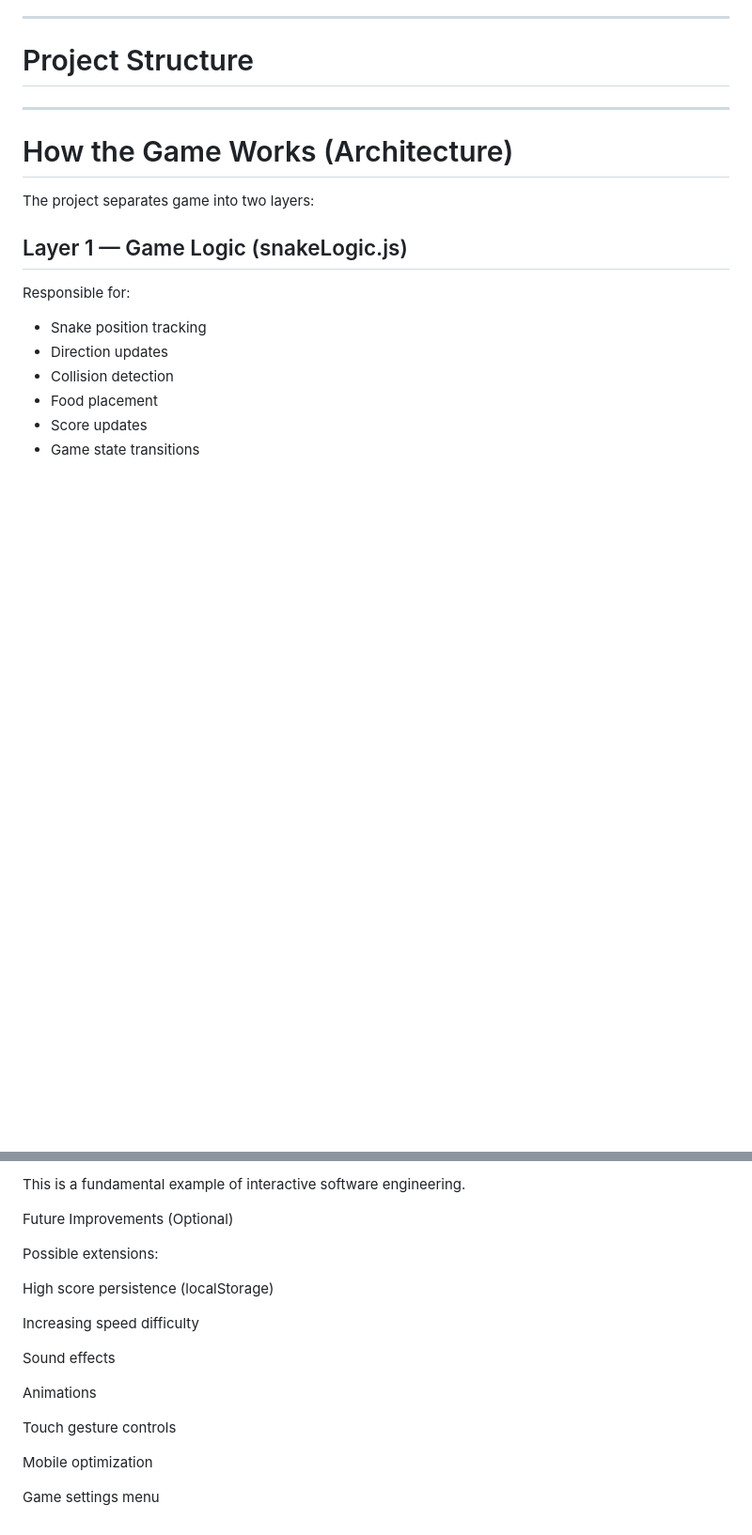
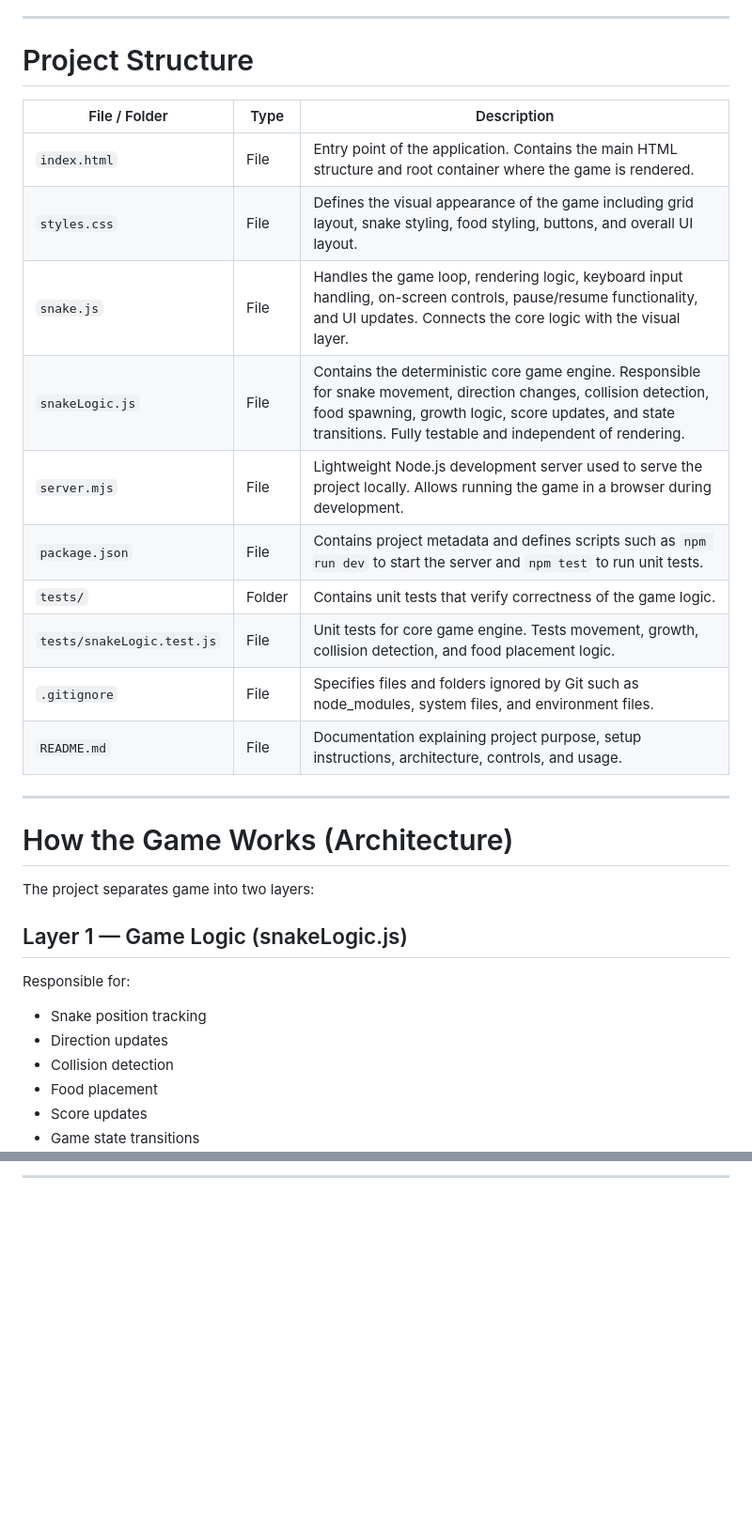
Before and after one commit to parmeetk2005/Snake-Game, a Markdown page: README.md, 2 parts joined by grey strips. Shown at 94% size. Rendered like a GitHub page; blank space fills up the shorter version.

```diff
--- a/README.md
+++ b/README.md
@@ -41,7 +41,18 @@ This is designed to be simple, predictable, and maintainable.
 
 # Project Structure
 
-
+| File / Folder | Type | Description |
+|--------------|------|-------------|
+| `index.html` | File | Entry point of the application. Contains the main HTML structure and root container where the game is rendered. |
+| `styles.css` | File | Defines the visual appearance of the game including grid layout, snake styling, food styling, buttons, and overall UI layout. |
+| `snake.js` | File | Handles the game loop, rendering logic, keyboard input handling, on-screen controls, pause/resume functionality, and UI updates. Connects the core logic with the visual layer. |
+| `snakeLogic.js` | File | Contains the deterministic core game engine. Responsible for snake movement, direction changes, collision detection, food spawning, growth logic, score updates, and state transitions. Fully testable and independent of rendering. |
+| `server.mjs` | File | Lightweight Node.js development server used to serve the project locally. Allows running the game in a browser during development. |
+| `package.json` | File | Contains project metadata and defines scripts such as `npm run dev` to start the server and `npm test` to run unit tests. |
+| `tests/` | Folder | Contains unit tests that verify correctness of the game logic. |
+| `tests/snakeLogic.test.js` | File | Unit tests for core game engine. Tests movement, growth, collision detection, and food placement logic. |
+| `.gitignore` | File | Specifies files and folders ignored by Git such as node_modules, system files, and environment files. |
+| `README.md` | File | Documentation explaining project purpose, setup instructions, architecture, controls, and usage. |
 
 ---
 
@@ -275,19 +243 @@ Test-driven logic
-This is a fundamental example of interactive software engineering.
-
-Future Improvements (Optional)
-
-Possible extensions:
-
-High score persistence (localStorage)
-
-Increasing speed difficulty
-
-Sound effects
-
-Animations
-
-Touch gesture controls
-
-Mobile optimization
-
-Game settings menu
+---
```
Also changed, not shown: other parts of README.md (+55 -98 lines).
